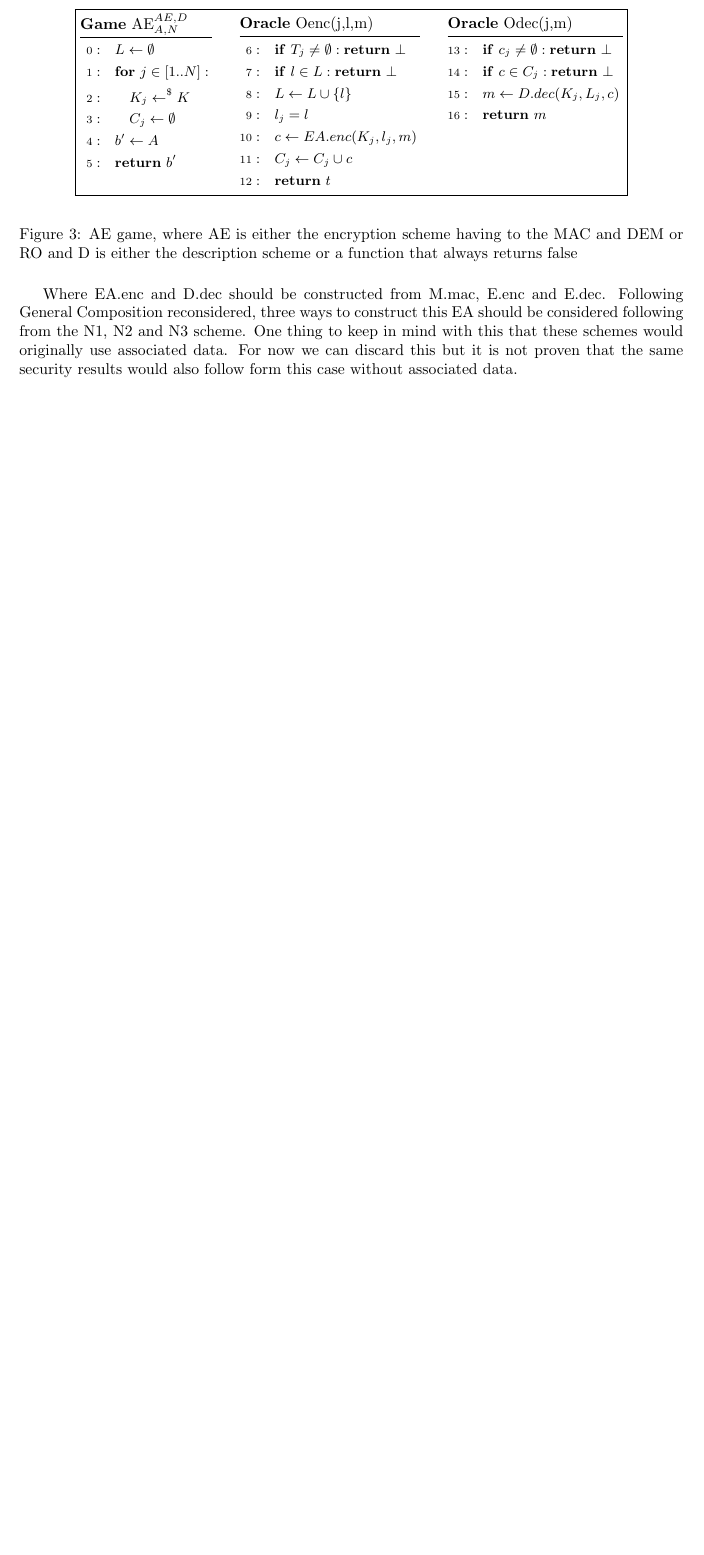
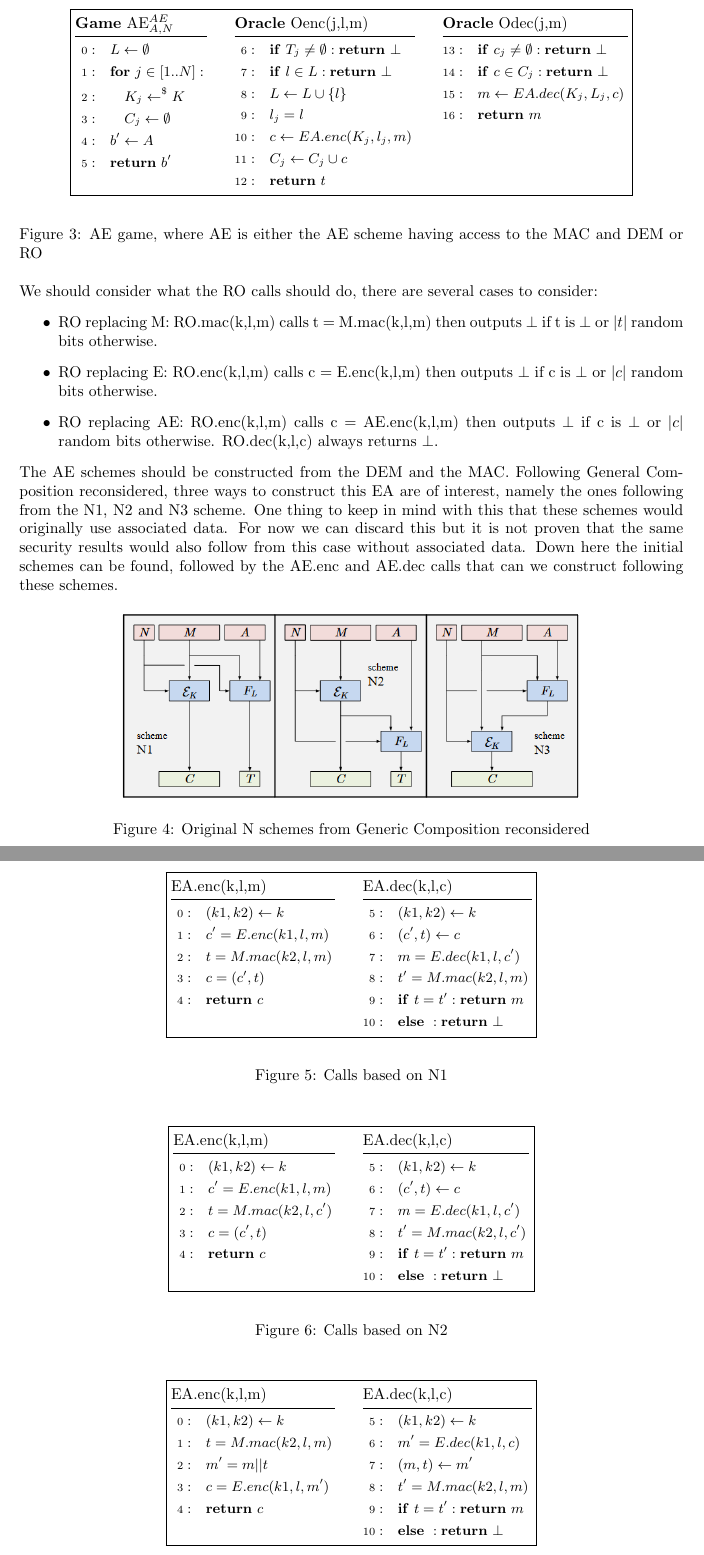
Before and after one commit to svandenput/bachelor-thesis-cs, a LaTeX document (gebrabbel.tex): part of page 3 of 6 before the commit and two parts of pages 3 and 4 of 7 after it, the two joined at a grey line, cut at the place of the change, the shorter picture padded with empty space. Compiled offline with pdfLaTeX.

Commit message:
added the translation of the 3 N schemes

```diff
--- a/gebrabbel.tex
+++ b/gebrabbel.tex
@@ -94,7 +94,7 @@ We define the following sec games for the AMAC, the ADEM and the ADEM+AMAC (name
 
 \begin{figure}[H]
     \begin{pchstack}[boxed,center,space=0.5cm]
-        \pseudocode[lnstart=-1,linenumbering,head={\textbf{Game} AE$^{AE,D}_{A,N}$ }]{
+        \pseudocode[lnstart=-1,linenumbering,head={\textbf{Game} AE$^{AE}_{A,N}$ }]{
         L \leftarrow \emptyset\\
         \pcfor j \in [1..N]:\\
         \t K_j \leftarrow^\$ K\\
@@ -114,13 +114,89 @@ We define the following sec games for the AMAC, the ADEM and the ADEM+AMAC (name
         \pseudocode[lnstart=12,linenumbering,head={\textbf{Oracle} Odec(j,m)}]{
             \pcif c_j \neq \emptyset: \pcreturn \bot\\
             \pcif c \in C_j: \pcreturn \bot\\
-            m \leftarrow D.dec(K_j,L_j,c)\\
+            m \leftarrow EA.dec(K_j,L_j,c)\\
             \pcreturn m
         }
     \end{pchstack}
-\caption{AE game, where AE is either the encryption scheme having to the MAC and DEM or RO and D is either the description scheme or a function that always returns false}
+\caption{AE game, where AE is either the AE scheme having access to the MAC and DEM or RO}
 \end{figure}
-Where EA.enc and D.dec should be constructed from M.mac, E.enc and E.dec. Following General Composition reconsidered, three ways to construct this EA should be considered following from the N1, N2 and N3 scheme. One thing to keep in mind with this that these schemes would originally use associated data. For now we can discard this but it is not proven that the same security results would also follow form this case without associated data.
+\noindent We should consider what the RO calls should do, there are several cases to consider:
+\begin{itemize}
+    \item RO replacing M: RO.mac(k,l,m) calls t = M.mac(k,l,m) then outputs $\bot$ if t is $\bot$ or $|t|$ random bits otherwise.
+    \item RO replacing E: RO.enc(k,l,m) calls c = E.enc(k,l,m) then outputs $\bot$ if c is $\bot$ or $|c|$ random bits otherwise.
+    \item RO replacing AE: RO.enc(k,l,m) calls c = AE.enc(k,l,m) then outputs $\bot$ if c is $\bot$ or $|c|$ random bits otherwise. RO.dec(k,l,c) always returns $\bot$.
+\end{itemize}
+
+\noindent The AE schemes should be constructed from the DEM and the MAC. Following General Composition reconsidered, three ways to construct this EA are of interest, namely the ones following from the N1, N2 and N3 scheme. One thing to keep in mind with this that these schemes would originally use associated data. For now we can discard this but it is not proven that the same security results would also follow from this case without associated data. Down here the initial schemes can be found, followed by the AE.enc and AE.dec calls that can we construct following these schemes.
+\begin{figure}[H]
+    \centering
+    \includegraphics[scale = 0.7]{gebrabbel images/N games.png}
+\caption{Original N schemes from Generic Composition reconsidered}
+\end{figure}
+
+\begin{figure}[H]
+    \begin{pchstack}[boxed,center,space=0.5cm]
+        \pseudocode[lnstart=-1,linenumbering,head={EA.enc(k,l,m)}]{
+            (k1,k2) \leftarrow k \\
+            c' = E.enc(k1,l,m) \\
+            t = M.mac(k2,l,m) \\
+            c = (c',t)\\
+            \pcreturn c
+        }
+        \pseudocode[lnstart=4,linenumbering,head={EA.dec(k,l,c)}]{
+            (k1,k2) \leftarrow k \\
+            (c',t) \leftarrow c \\
+            m = E.dec(k1,l,c') \\
+            t' = M.mac(k2,l,m) \\
+            \pcif t = t' : \pcreturn m \\
+            \pcelse : \pcreturn \bot
+        }
+    \end{pchstack}
+\caption{Calls based on N1}
+\end{figure}
+
+\begin{figure}[H]
+    \begin{pchstack}[boxed,center,space=0.5cm]
+        \pseudocode[lnstart=-1,linenumbering,head={EA.enc(k,l,m)}]{
+            (k1,k2) \leftarrow k\\
+            c' = E.enc(k1,l,m)\\
+            t = M.mac(k2,l,c')\\
+            c = (c',t)\\
+            \pcreturn c
+        }
+        \pseudocode[lnstart=4,linenumbering,head={EA.dec(k,l,c)}]{
+            (k1,k2) \leftarrow k\\
+            (c',t) \leftarrow c\\
+            m = E.dec(k1,l,c')\\
+            t' = M.mac(k2,l,c')\\
+            \pcif t = t' : \pcreturn m \\
+            \pcelse : \pcreturn \bot
+        }
+    \end{pchstack}
+\caption{Calls based on N2}
+\end{figure}
+
+\begin{figure}[H]
+    \begin{pchstack}[boxed,center,space=0.5cm]
+        \pseudocode[lnstart=-1,linenumbering,head={EA.enc(k,l,m)}]{
+            (k1,k2) \leftarrow k\\
+            t = M.mac(k2,l,m)\\
+            m' = m || t\\
+            c = E.enc(k1,l,m')\\
+            \pcreturn c
+        }
+        \pseudocode[lnstart=4,linenumbering,head={EA.dec(k,l,c)}]{
+            (k1,k2) \leftarrow k\\
+            m' = E.dec(k1,l,c)\\
+            (m,t) \leftarrow m'\\
+            t' = M.mac(k2,l,m)\\
+            \pcif t = t' : \pcreturn m \\
+            \pcelse : \pcreturn \bot
+        }
+    \end{pchstack}
+\caption{Calls based on N3}
+\end{figure}
+
 
 \newpage
 \section{burning questions}
```
Also changed, not shown: gebrabbel.pdf, gebrabbel.tex (1 more changed lines).
